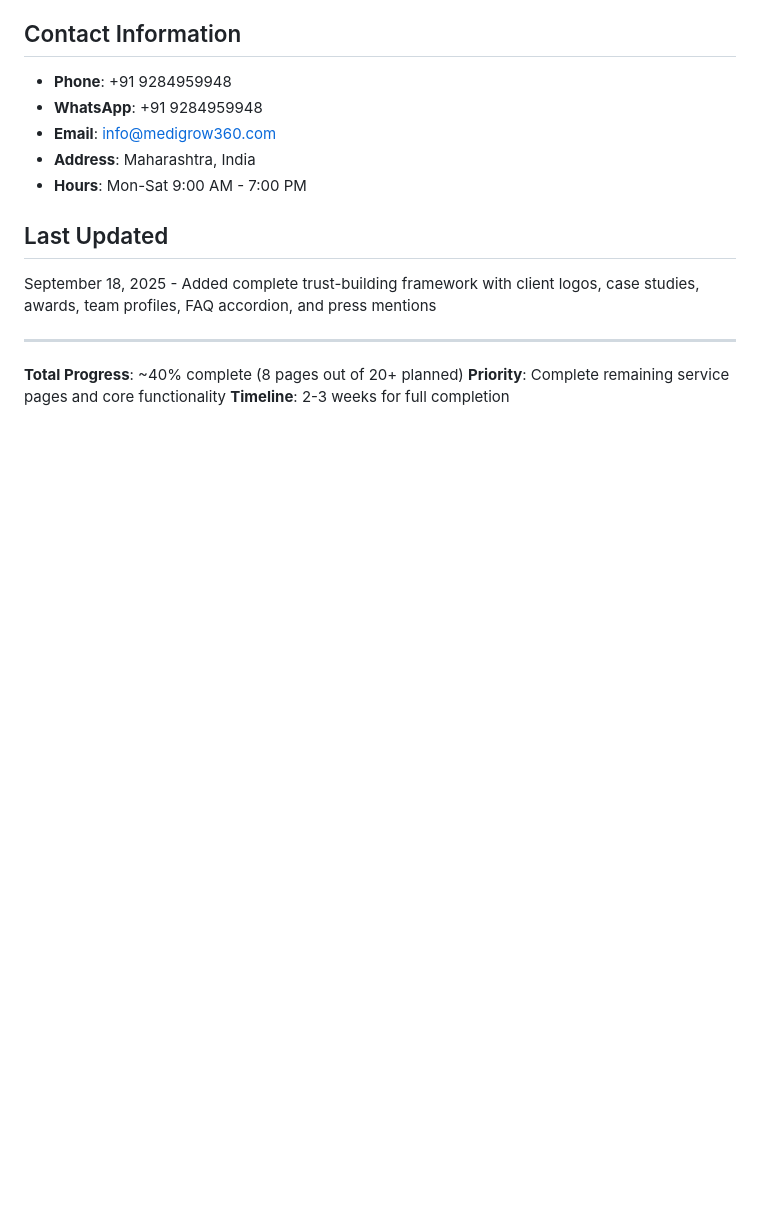
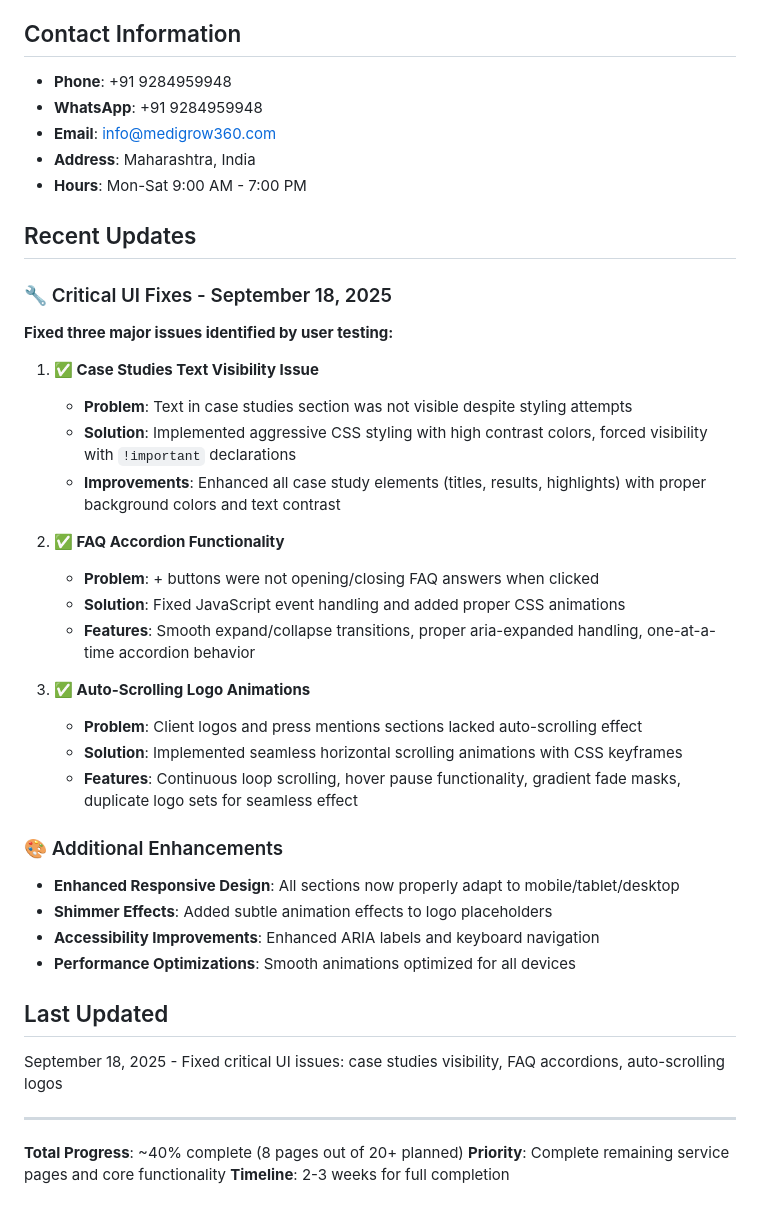
Before and after one commit to serpwize/medigrow360, a Markdown page: README.md, the part around the change. Drawn GitHub-style; blank space fills up the shorter version.

Commit message:
📚 Update README with critical UI fixes documentation
✅ Added detailed documentation of recent fixes:
- Case studies text visibility resolution
- FAQ accordion functionality restoration
- Auto-scrolling logo animations implementation
- Enhanced responsive design improvements
- Performance and accessibility optimizations

📈 Updated progress tracking and technical details

```diff
--- a/README.md
+++ b/README.md
@@ -174,8 +174,34 @@
 - **Address**: Maharashtra, India
 - **Hours**: Mon-Sat 9:00 AM - 7:00 PM
 
+## Recent Updates
+
+### 🔧 Critical UI Fixes - September 18, 2025
+**Fixed three major issues identified by user testing:**
+
+1. **✅ Case Studies Text Visibility Issue**
+   - **Problem**: Text in case studies section was not visible despite styling attempts
+   - **Solution**: Implemented aggressive CSS styling with high contrast colors, forced visibility with `!important` declarations
+   - **Improvements**: Enhanced all case study elements (titles, results, highlights) with proper background colors and text contrast
+
+2. **✅ FAQ Accordion Functionality**
+   - **Problem**: + buttons were not opening/closing FAQ answers when clicked
+   - **Solution**: Fixed JavaScript event handling and added proper CSS animations
+   - **Features**: Smooth expand/collapse transitions, proper aria-expanded handling, one-at-a-time accordion behavior
+
+3. **✅ Auto-Scrolling Logo Animations**
+   - **Problem**: Client logos and press mentions sections lacked auto-scrolling effect
+   - **Solution**: Implemented seamless horizontal scrolling animations with CSS keyframes
+   - **Features**: Continuous loop scrolling, hover pause functionality, gradient fade masks, duplicate logo sets for seamless effect
+
+### 🎨 Additional Enhancements
+- **Enhanced Responsive Design**: All sections now properly adapt to mobile/tablet/desktop
+- **Shimmer Effects**: Added subtle animation effects to logo placeholders
+- **Accessibility Improvements**: Enhanced ARIA labels and keyboard navigation
+- **Performance Optimizations**: Smooth animations optimized for all devices
+
 ## Last Updated
-September 18, 2025 - Added complete trust-building framework with client logos, case studies, awards, team profiles, FAQ accordion, and press mentions
+September 18, 2025 - Fixed critical UI issues: case studies visibility, FAQ accordions, auto-scrolling logos
 
 ---
 
```
